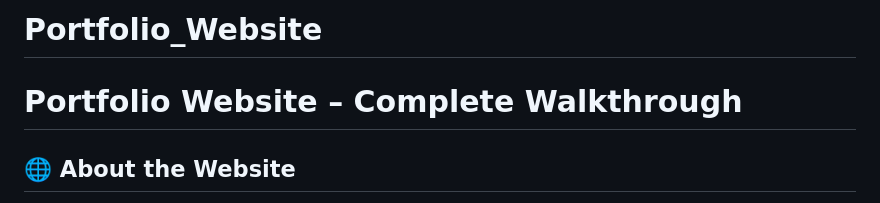
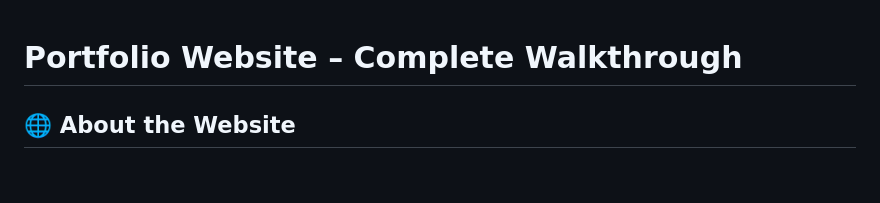
Before and after one commit to P-Suraj/Portfolio_Website, a Markdown page: README.md, the part around the change. GitHub-like rendering; blank space fills up the shorter version.

```diff
--- a/README.md
+++ b/README.md
@@ -1,4 +1,4 @@
-# Portfolio_Website
+
 
 
 
```
